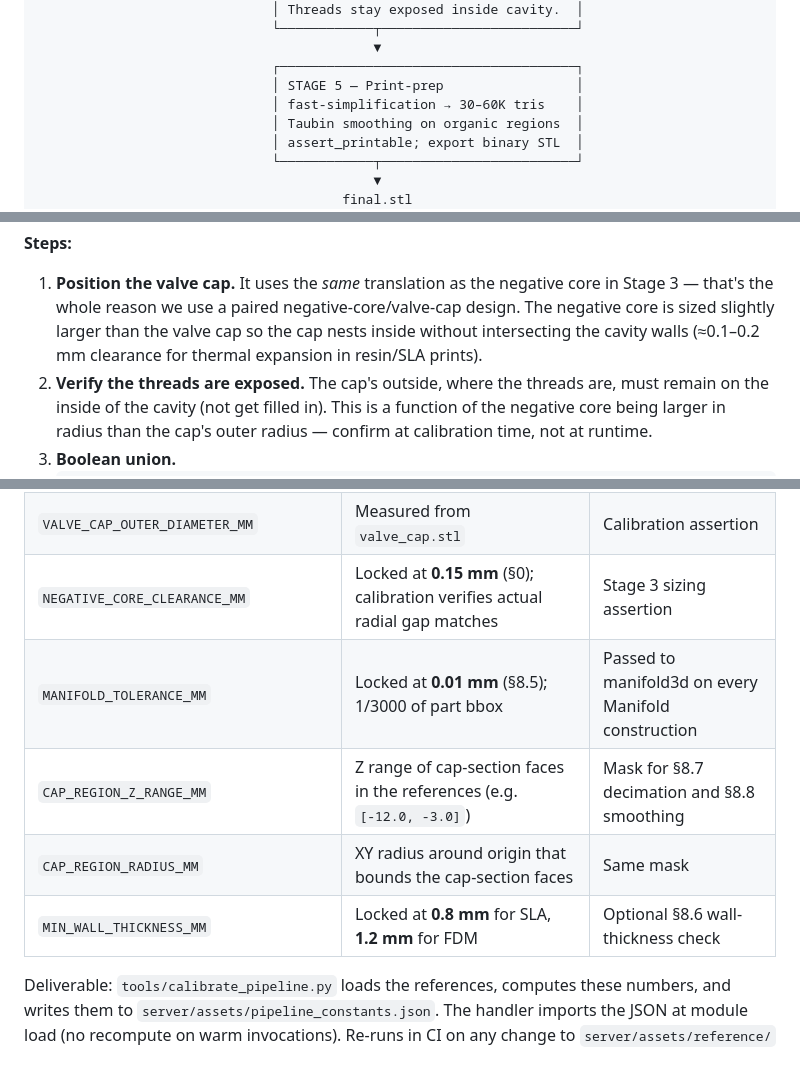
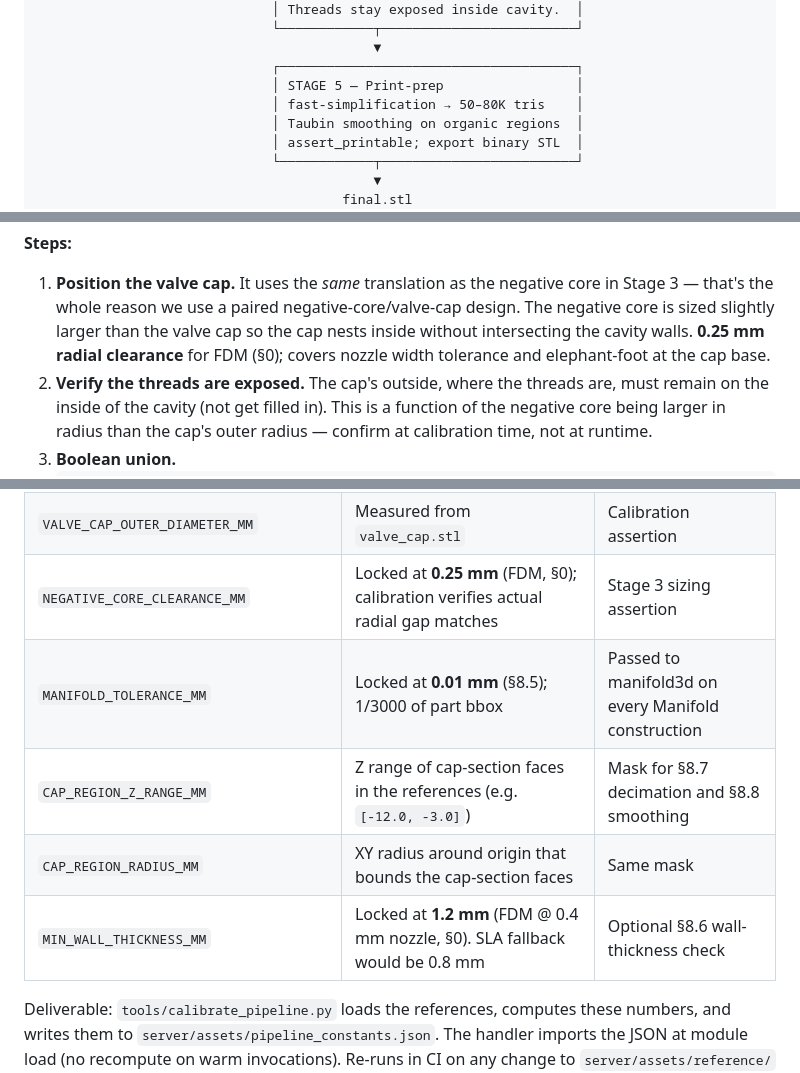
Before and after one commit to ianroy/bikeheadz, a Markdown page: 3D_Pipeline.md, 3 parts joined by grey strips. GitHub-like rendering.

```diff
--- a/3D_Pipeline.md
+++ b/3D_Pipeline.md
@@ -129,7 +135,7 @@ photo  ──────────────────────►│
                                            ▼
                               ┌──────────────────────────────────────┐
                               │ STAGE 5 — Print-prep                 │
-                              │ fast-simplification → 30–60K tris    │
+                              │ fast-simplification → 50–80K tris    │
                               │ Taubin smoothing on organic regions  │
                               │ assert_printable; export binary STL  │
                               └────────────┬─────────────────────────┘
@@ -322,8 +328,8 @@ those procedurally. We just place it in the cavity we made.
    negative core in Stage 3 — that's the whole reason we use a paired
    negative-core/valve-cap design. The negative core is sized slightly
    larger than the valve cap so the cap nests inside without intersecting
-   the cavity walls (≈0.1–0.2 mm clearance for thermal expansion in
-   resin/SLA prints).
+   the cavity walls. **0.25 mm radial clearance** for FDM (§0); covers
+   nozzle width tolerance and elephant-foot at the cap base.
 2. **Verify the threads are exposed.** The cap's outside, where the threads
    are, must remain on the inside of the cavity (not get filled in). This
    is a function of the negative core being larger in radius than the cap's
@@ -382,11 +391,11 @@ Constants we extract:
 | `VALVE_CAP_OFFSET_FROM_HEAD_BOTTOM_MM` | Z offset between head bottom plane and the cap's reference origin | Stage 3/4 positioning |
 | `NEGATIVE_CORE_DIAMETER_MM` | Measured from `negative_core.stl` | Calibration assertion |
 | `VALVE_CAP_OUTER_DIAMETER_MM` | Measured from `valve_cap.stl` | Calibration assertion |
-| `NEGATIVE_CORE_CLEARANCE_MM` | Locked at **0.15 mm** (§0); calibration verifies actual radial gap matches | Stage 3 sizing assertion |
+| `NEGATIVE_CORE_CLEARANCE_MM` | Locked at **0.25 mm** (FDM, §0); calibration verifies actual radial gap matches | Stage 3 sizing assertion |
 | `MANIFOLD_TOLERANCE_MM` | Locked at **0.01 mm** (§8.5); 1/3000 of part bbox | Passed to manifold3d on every Manifold construction |
 | `CAP_REGION_Z_RANGE_MM` | Z range of cap-section faces in the references (e.g. `[-12.0, -3.0]`) | Mask for §8.7 decimation and §8.8 smoothing |
 | `CAP_REGION_RADIUS_MM` | XY radius around origin that bounds the cap-section faces | Same mask |
-| `MIN_WALL_THICKNESS_MM` | Locked at **0.8 mm** for SLA, **1.2 mm** for FDM | Optional §8.6 wall-thickness check |
+| `MIN_WALL_THICKNESS_MM` | Locked at **1.2 mm** (FDM @ 0.4 mm nozzle, §0). SLA fallback would be 0.8 mm | Optional §8.6 wall-thickness check |
 
 Deliverable: `tools/calibrate_pipeline.py` loads the references, computes
 these numbers, and writes them to `server/assets/pipeline_constants.json`.
```
Also changed, not shown: other parts of 3D_Pipeline.md (+35 -23 lines).
